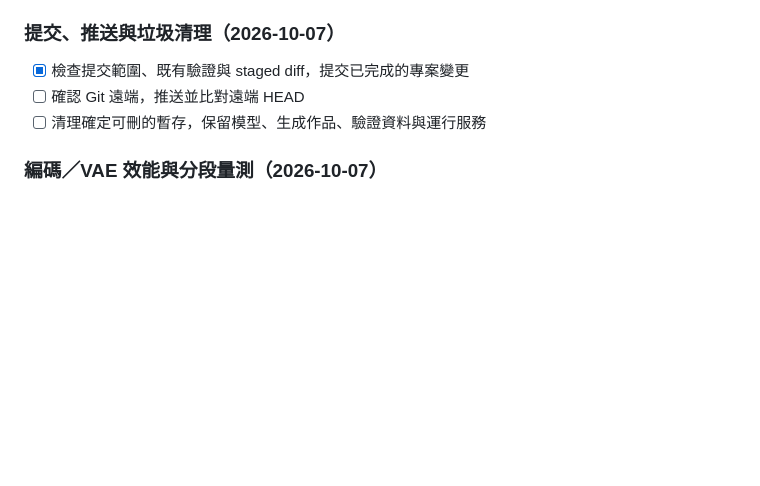
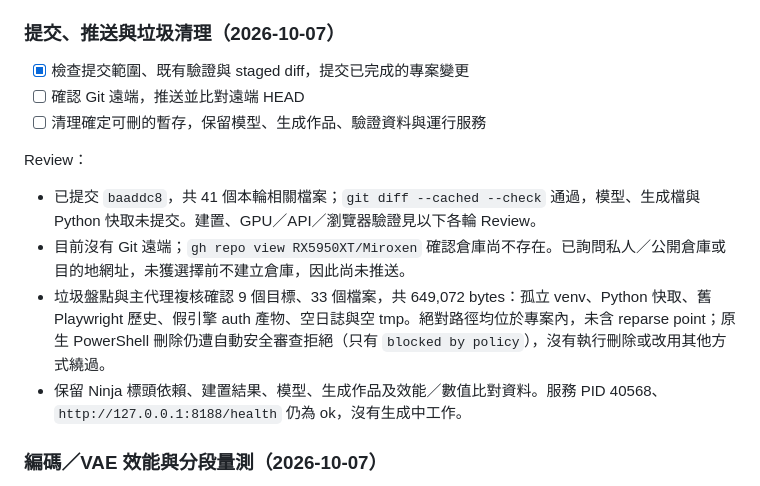
Before and after one commit to RX5950XT/Miroxen, a Markdown page: tasks/todo.md, the part around the change. Rendered like a GitHub page; blank space fills up the shorter version.

Commit message:
docs: 記錄提交結果與推送清理阻塞

```diff
--- a/tasks/todo.md
+++ b/tasks/todo.md
@@ -6,6 +6,12 @@
 - [x] 檢查提交範圍、既有驗證與 staged diff，提交已完成的專案變更
 - [ ] 確認 Git 遠端，推送並比對遠端 HEAD
 - [ ] 清理確定可刪的暫存，保留模型、生成作品、驗證資料與運行服務
+
+Review：
+- 已提交 `baaddc8`，共 41 個本輪相關檔案；`git diff --cached --check` 通過，模型、生成檔與 Python 快取未提交。建置、GPU／API／瀏覽器驗證見以下各輪 Review。
+- 目前沒有 Git 遠端；`gh repo view RX5950XT/Miroxen` 確認倉庫尚不存在。已詢問私人／公開倉庫或目的地網址，未獲選擇前不建立倉庫，因此尚未推送。
+- 垃圾盤點與主代理複核確認 9 個目標、33 個檔案，共 649,072 bytes：孤立 venv、Python 快取、舊 Playwright 歷史、假引擎 auth 產物、空日誌與空 tmp。絕對路徑均位於專案內，未含 reparse point；原生 PowerShell 刪除仍遭自動安全審查拒絕（只有 `blocked by policy`），沒有執行刪除或改用其他方式繞過。
+- 保留 Ninja 標頭依賴、建置結果、模型、生成作品及效能／數值比對資料。服務 PID 40568、`http://127.0.0.1:8188/health` 仍為 ok，沒有生成中工作。
 
 ### 編碼／VAE 效能與分段量測（2026-10-07）
 - [x] 加入圖片／影片分段計時，建立可重跑的 A/B 量測
```
